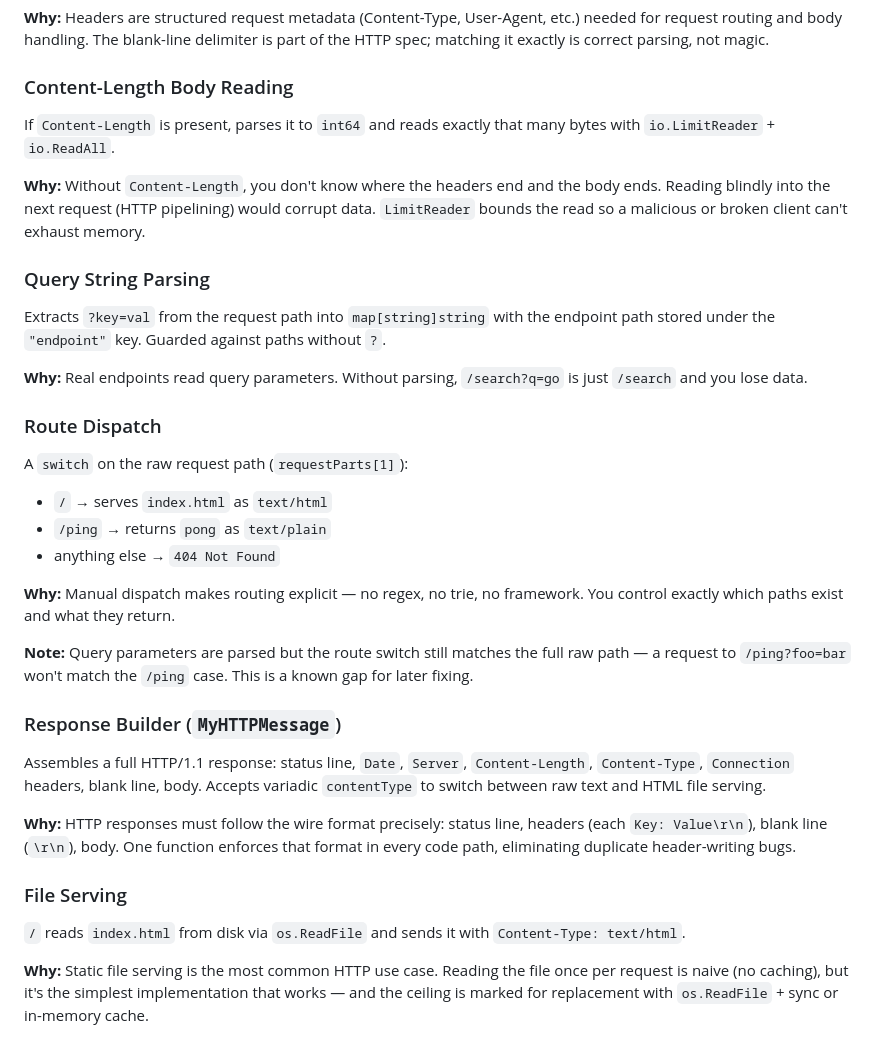
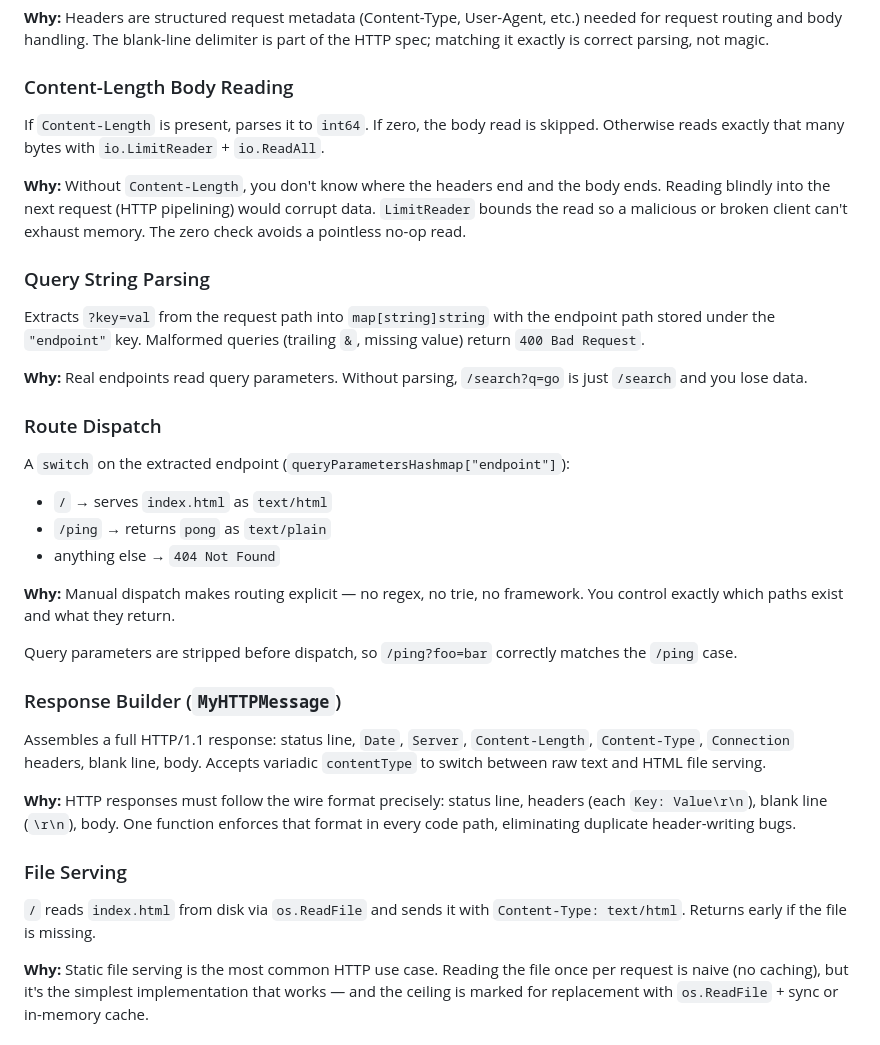
Before and after one commit to notseekeru/http-engine-go, a Markdown page: README.md, the part around the change. Drawn GitHub-style.

Commit message:
docs(readme): sync with route dispatch fix, query guards, CL=0

```diff
--- a/README.md
+++ b/README.md
@@ -68,19 +68,19 @@ Iterates header lines until a blank line (`\r\n`) — the end-of-headers marker
 
 ### Content-Length Body Reading
 
-If `Content-Length` is present, parses it to `int64` and reads exactly that many bytes with `io.LimitReader` + `io.ReadAll`.
+If `Content-Length` is present, parses it to `int64`. If zero, the body read is skipped. Otherwise reads exactly that many bytes with `io.LimitReader` + `io.ReadAll`.
 
-**Why:** Without `Content-Length`, you don't know where the headers end and the body ends. Reading blindly into the next request (HTTP pipelining) would corrupt data. `LimitReader` bounds the read so a malicious or broken client can't exhaust memory.
+**Why:** Without `Content-Length`, you don't know where the headers end and the body ends. Reading blindly into the next request (HTTP pipelining) would corrupt data. `LimitReader` bounds the read so a malicious or broken client can't exhaust memory. The zero check avoids a pointless no-op read.
 
 ### Query String Parsing
 
-Extracts `?key=val` from the request path into `map[string]string` with the endpoint path stored under the `"endpoint"` key. Guarded against paths without `?`.
+Extracts `?key=val` from the request path into `map[string]string` with the endpoint path stored under the `"endpoint"` key. Malformed queries (trailing `&`, missing value) return `400 Bad Request`.
 
 **Why:** Real endpoints read query parameters. Without parsing, `/search?q=go` is just `/search` and you lose data.
 
 ### Route Dispatch
 
-A `switch` on the raw request path (`requestParts[1]`):
+A `switch` on the extracted endpoint (`queryParametersHashmap["endpoint"]`):
 
 - `/` → serves `index.html` as `text/html`
 - `/ping` → returns `pong` as `text/plain`
@@ -88,7 +88,7 @@ A `switch` on the raw request path (`requestParts[1]`):
 
 **Why:** Manual dispatch makes routing explicit — no regex, no trie, no framework. You control exactly which paths exist and what they return.
 
-**Note:** Query parameters are parsed but the route switch still matches the full raw path — a request to `/ping?foo=bar` won't match the `/ping` case. This is a known gap for later fixing.
+Query parameters are stripped before dispatch, so `/ping?foo=bar` correctly matches the `/ping` case.
 
 ### Response Builder (`MyHTTPMessage`)
 
@@ -98,7 +98,7 @@ Assembles a full HTTP/1.1 response: status line, `Date`, `Server`, `Content-Leng
 
 ### File Serving
 
-`/` reads `index.html` from disk via `os.ReadFile` and sends it with `Content-Type: text/html`.
+`/` reads `index.html` from disk via `os.ReadFile` and sends it with `Content-Type: text/html`. Returns early if the file is missing.
 
 **Why:** Static file serving is the most common HTTP use case. Reading the file once per request is naive (no caching), but it's the simplest implementation that works — and the ceiling is marked for replacement with `os.ReadFile` + sync or in-memory cache.
 
```
